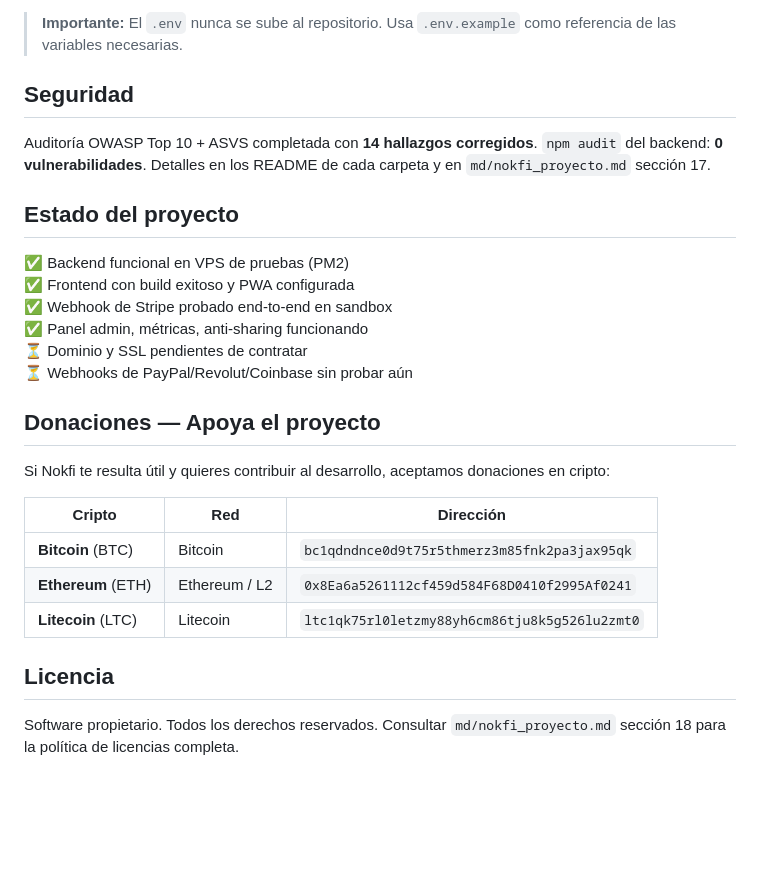
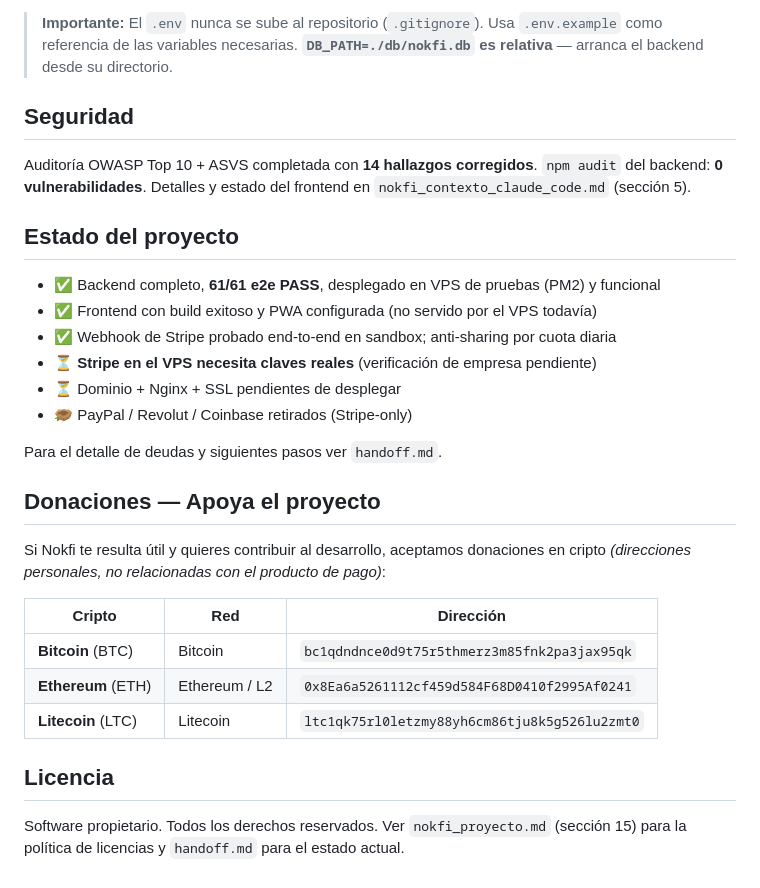
Before and after one commit to m4r10-tech/nokfi, a Markdown page: README.md, the part around one of its changes. GitHub-like rendering; blank space fills up the shorter version.

````diff
--- a/README.md
+++ b/README.md
@@ -70,23 +86,25 @@ npm run dev            # Arranca en http://localhost:5173
 ```
 
-> **Importante:** El `.env` nunca se sube al repositorio. Usa `.env.example` como referencia de las variables necesarias.
+> **Importante:** El `.env` nunca se sube al repositorio (`.gitignore`). Usa `.env.example` como referencia de las variables necesarias. **`DB_PATH=./db/nokfi.db` es relativa** — arranca el backend desde su directorio.
 
 ## Seguridad
 
-Auditoría OWASP Top 10 + ASVS completada con **14 hallazgos corregidos**. `npm audit` del backend: **0 vulnerabilidades**. Detalles en los README de cada carpeta y en `md/nokfi_proyecto.md` sección 17.
+Auditoría OWASP Top 10 + ASVS completada con **14 hallazgos corregidos**. `npm audit` del backend: **0 vulnerabilidades**. Detalles y estado del frontend en `nokfi_contexto_claude_code.md` (sección 5).
 
 ## Estado del proyecto
 
-✅ Backend funcional en VPS de pruebas (PM2)
-✅ Frontend con build exitoso y PWA configurada
-✅ Webhook de Stripe probado end-to-end en sandbox
-✅ Panel admin, métricas, anti-sharing funcionando
-⏳ Dominio y SSL pendientes de contratar
-⏳ Webhooks de PayPal/Revolut/Coinbase sin probar aún
+- ✅ Backend completo, **61/61 e2e PASS**, desplegado en VPS de pruebas (PM2) y funcional
+- ✅ Frontend con build exitoso y PWA configurada (no servido por el VPS todavía)
+- ✅ Webhook de Stripe probado end-to-end en sandbox; anti-sharing por cuota diaria
+- ⏳ **Stripe en el VPS necesita claves reales** (verificación de empresa pendiente)
+- ⏳ Dominio + Nginx + SSL pendientes de desplegar
+- 🪹 PayPal / Revolut / Coinbase retirados (Stripe-only)
+
+Para el detalle de deudas y siguientes pasos ver `handoff.md`.
 
 ## Donaciones — Apoya el proyecto
 
-Si Nokfi te resulta útil y quieres contribuir al desarrollo, aceptamos donaciones en cripto:
+Si Nokfi te resulta útil y quieres contribuir al desarrollo, aceptamos donaciones en cripto *(direcciones personales, no relacionadas con el producto de pago)*:
 
 | Cripto | Red | Dirección |
 |--------|-----|-----------|
@@ -96,4 +114,4 @@ Si Nokfi te resulta útil y quieres contribuir al desarrollo, aceptamos donacion
 
 ## Licencia
 
-Software propietario. Todos los derechos reservados. Consultar `md/nokfi_proyecto.md` sección 18 para la política de licencias completa.
+Software propietario. Todos los derechos reservados. Ver `nokfi_proyecto.md` (sección 15) para la política de licencias y `handoff.md` para el estado actual.
````
Also changed, not shown: other parts of README.md (+35 -19 lines).
